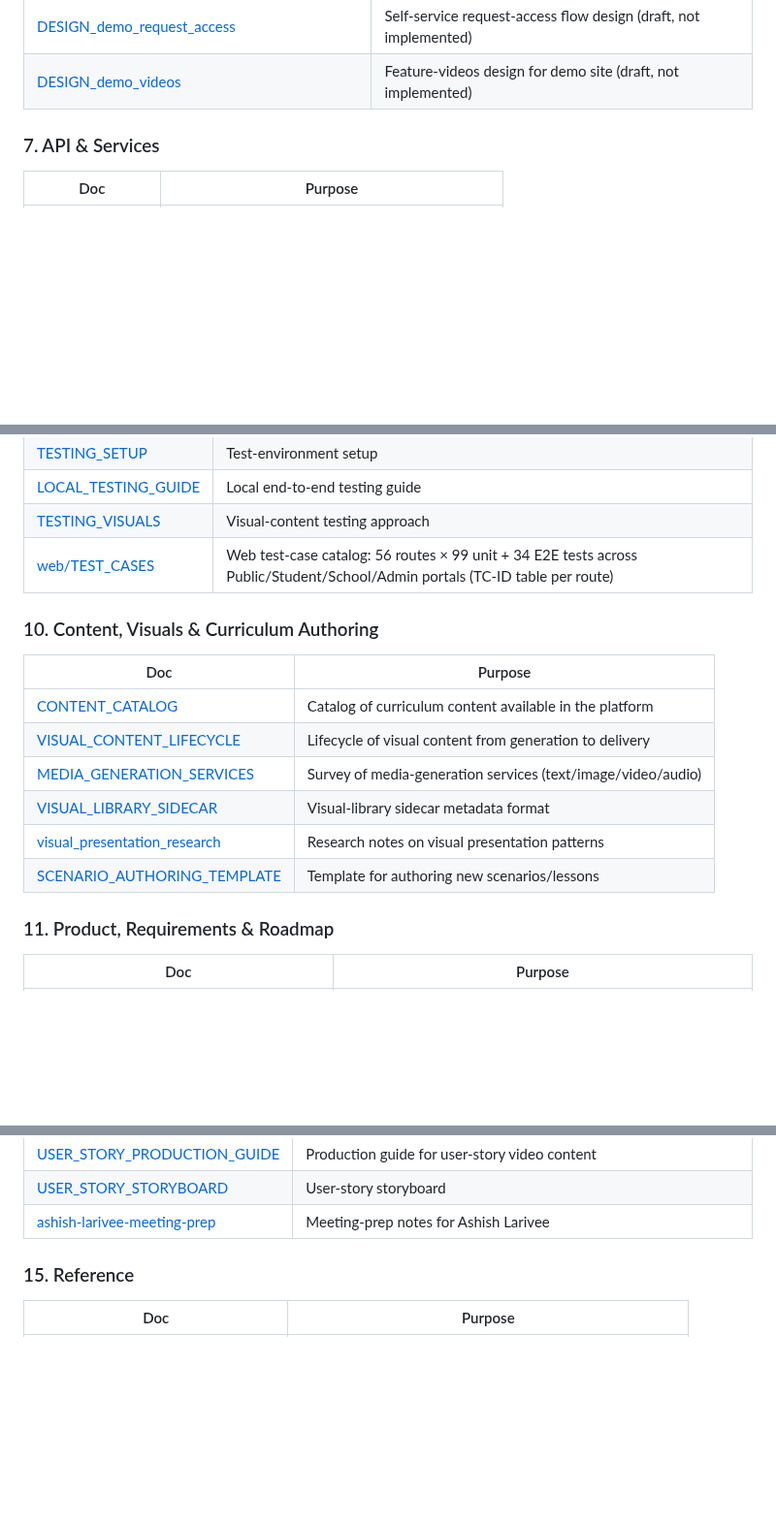
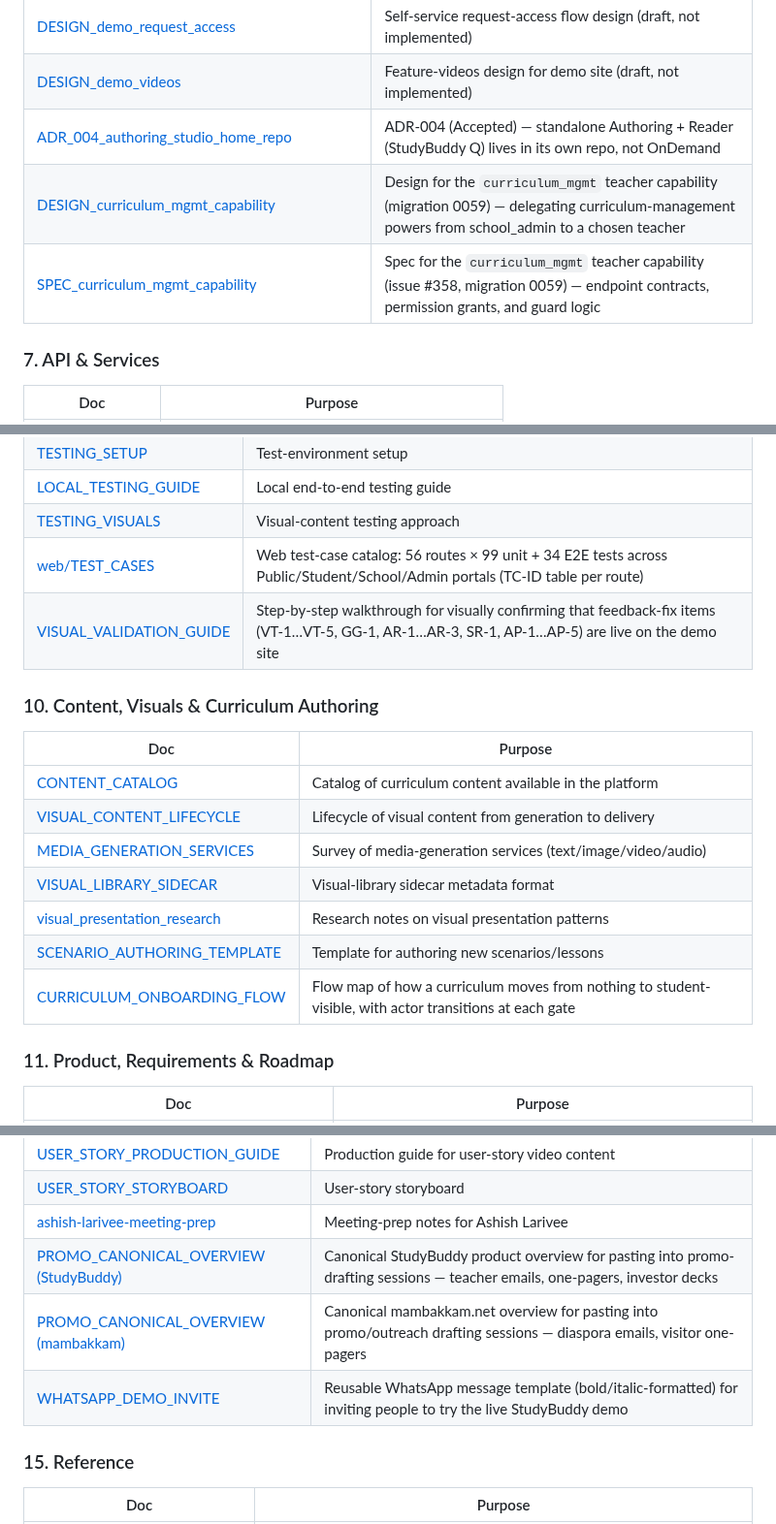
Before and after one commit to wegofwd2020-hub/mambakkam-net, a Markdown page: DOCS_INDEX.md, 3 parts joined by grey strips. Shown at 97% size. GitHub-like rendering; blank space fills up the shorter version.

Commit message:
docs(index): nightly drift sweep — +12 rows, -0 rows
Adds 12 untracked docs discovered by check_drift.py (2026-06-06 run):
§6 ×3: ADR-004, DESIGN_curriculum_mgmt_capability, SPEC_curriculum_mgmt_capability
§9 ×1: VISUAL_VALIDATION_GUIDE (feedback-fix validation walkthrough)
§10 ×1: CURRICULUM_ONBOARDING_FLOW
§11 ×1: RESPONSIVE_TARGET
§13 ×2: FEEDBACK_TRACKER, STRATEGIC_FEEDBACK
§14 ×3: PROMO_CANONICAL_OVERVIEW (StudyBuddy + mambakkam), WHATSAPP_DEMO_INVITE
§15 ×1: RESUME

```diff
--- a/DOCS_INDEX.md
+++ b/DOCS_INDEX.md
@@ -109,6 +109,9 @@ Within each table, rows are ordered roughly architecture-ref → plan → runboo
 | [DESIGN_content_versioning_lifecycle](../StudyBuddy_OnDemand/docs/DESIGN_content_versioning_lifecycle.md)     | Content versioning lifecycle design                                                     |
 | [DESIGN_demo_request_access](../StudyBuddy_OnDemand/docs/DESIGN_demo_request_access.md)                       | Self-service request-access flow design (draft, not implemented)                        |
 | [DESIGN_demo_videos](../StudyBuddy_OnDemand/docs/DESIGN_demo_videos.md)                                       | Feature-videos design for demo site (draft, not implemented)                            |
+| [ADR_004_authoring_studio_home_repo](../StudyBuddy_OnDemand/docs/ADR_004_authoring_studio_home_repo.md)       | ADR-004 (Accepted) — standalone Authoring + Reader (StudyBuddy Q) lives in its own repo, not OnDemand |
+| [DESIGN_curriculum_mgmt_capability](../StudyBuddy_OnDemand/docs/DESIGN_curriculum_mgmt_capability.md)         | Design for the `curriculum_mgmt` teacher capability (migration 0059) — delegating curriculum-management powers from school_admin to a chosen teacher |
+| [SPEC_curriculum_mgmt_capability](../StudyBuddy_OnDemand/docs/SPEC_curriculum_mgmt_capability.md)             | Spec for the `curriculum_mgmt` teacher capability (issue #358, migration 0059) — endpoint contracts, permission grants, and guard logic |
 
 ### 7. API & Services
 
@@ -139,6 +142,7 @@ Within each table, rows are ordered roughly architecture-ref → plan → runboo
 | [LOCAL_TESTING_GUIDE](../StudyBuddy_OnDemand/LOCAL_TESTING_GUIDE.md) | Local end-to-end testing guide                                                                                               |
 | [TESTING_VISUALS](../StudyBuddy_OnDemand/docs/TESTING_VISUALS.md)    | Visual-content testing approach                                                                                              |
 | [web/TEST_CASES](../StudyBuddy_OnDemand/web/docs/TEST_CASES.md)      | Web test-case catalog: 56 routes × 99 unit + 34 E2E tests across Public/Student/School/Admin portals (TC-ID table per route) |
+| [VISUAL_VALIDATION_GUIDE](../StudyBuddy_OnDemand/docs/feedback/VISUAL_VALIDATION_GUIDE.md) | Step-by-step walkthrough for visually confirming that feedback-fix items (VT-1…VT-5, GG-1, AR-1…AR-3, SR-1, AP-1…AP-5) are live on the demo site |
 
 ### 10. Content, Visuals & Curriculum Authoring
 
@@ -150,6 +154,7 @@ Within each table, rows are ordered roughly architecture-ref → plan → runboo
 | [VISUAL_LIBRARY_SIDECAR](../StudyBuddy_OnDemand/docs/VISUAL_LIBRARY_SIDECAR.md)             | Visual-library sidecar metadata format                       |
 | [visual_presentation_research](../StudyBuddy_OnDemand/docs/visual_presentation_research.md) | Research notes on visual presentation patterns               |
 | [SCENARIO_AUTHORING_TEMPLATE](../StudyBuddy_OnDemand/docs/SCENARIO_AUTHORING_TEMPLATE.md)   | Template for authoring new scenarios/lessons                 |
+| [CURRICULUM_ONBOARDING_FLOW](../StudyBuddy_OnDemand/docs/CURRICULUM_ONBOARDING_FLOW.md)     | Flow map of how a curriculum moves from nothing to student-visible, with actor transitions at each gate |
 
 ### 11. Product, Requirements & Roadmap
 
@@ -226,6 +234,9 @@ Within each table, rows are ordered roughly architecture-ref → plan → runboo
 | [USER_STORY_PRODUCTION_GUIDE](../studybuddy-docs/docs/promos/USER_STORY_PRODUCTION_GUIDE.md)   | Production guide for user-story video content                                                                                             |
 | [USER_STORY_STORYBOARD](../studybuddy-docs/docs/promos/USER_STORY_STORYBOARD.md)               | User-story storyboard                                                                                                                     |
 | [ashish-larivee-meeting-prep](../studybuddy-docs/docs/promos/ashish-larivee-meeting-prep.md)   | Meeting-prep notes for Ashish Larivee                                                                                                     |
+| [PROMO_CANONICAL_OVERVIEW (StudyBuddy)](../StudyBuddy_OnDemand/docs/PROMO_CANONICAL_OVERVIEW.md) | Canonical StudyBuddy product overview for pasting into promo-drafting sessions — teacher emails, one-pagers, investor decks             |
+| [PROMO_CANONICAL_OVERVIEW (mambakkam)](PROMO_CANONICAL_OVERVIEW.md)                            | Canonical mambakkam.net overview for pasting into promo/outreach drafting sessions — diaspora emails, visitor one-pagers                |
+| [WHATSAPP_DEMO_INVITE](../StudyBuddy_OnDemand/docs/outreach/WHATSAPP_DEMO_INVITE.md)           | Reusable WhatsApp message template (bold/italic-formatted) for inviting people to try the live StudyBuddy demo                          |
 
 ### 15. Reference
 
```
Also changed, not shown: other parts of DOCS_INDEX.md (+5 -0 lines).
